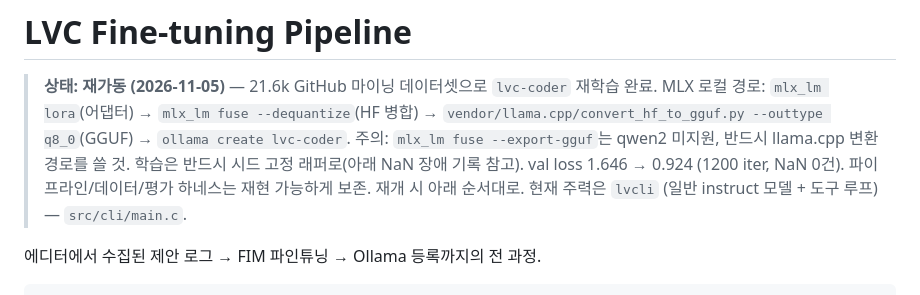
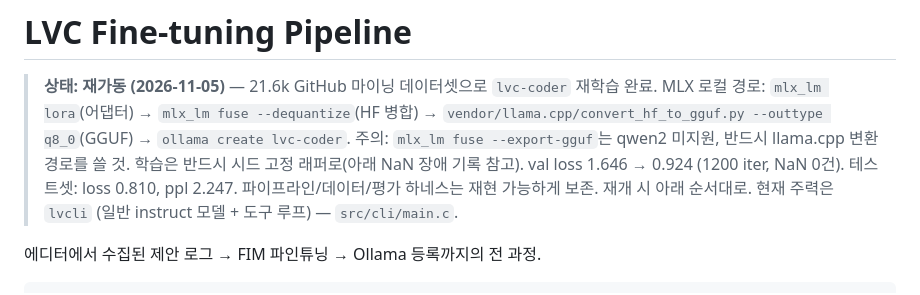
Before and after one commit to kimneche0419-rgb/predator_cli, a Markdown page: finetune/README.md, the part around the change. Drawn GitHub-style.

Commit message:
record test loss 0.810 / ppl 2.247 for restored lvc-coder

```diff
--- a/finetune/README.md
+++ b/finetune/README.md
@@ -5,6 +5,7 @@
 > `vendor/llama.cpp/convert_hf_to_gguf.py --outtype q8_0`(GGUF) → `ollama create lvc-coder`.
 > 주의: `mlx_lm fuse --export-gguf`는 qwen2 미지원, 반드시 llama.cpp 변환 경로를 쓸 것.
 > 학습은 반드시 시드 고정 래퍼로(아래 NaN 장애 기록 참고). val loss 1.646 → 0.924 (1200 iter, NaN 0건).
+> 테스트셋: loss 0.810, ppl 2.247.
 > 파이프라인/데이터/평가 하네스는 재현 가능하게 보존. 재개 시 아래 순서대로.
 > 현재 주력은 `lvcli` (일반 instruct 모델 + 도구 루프) — `src/cli/main.c`.
 
```
